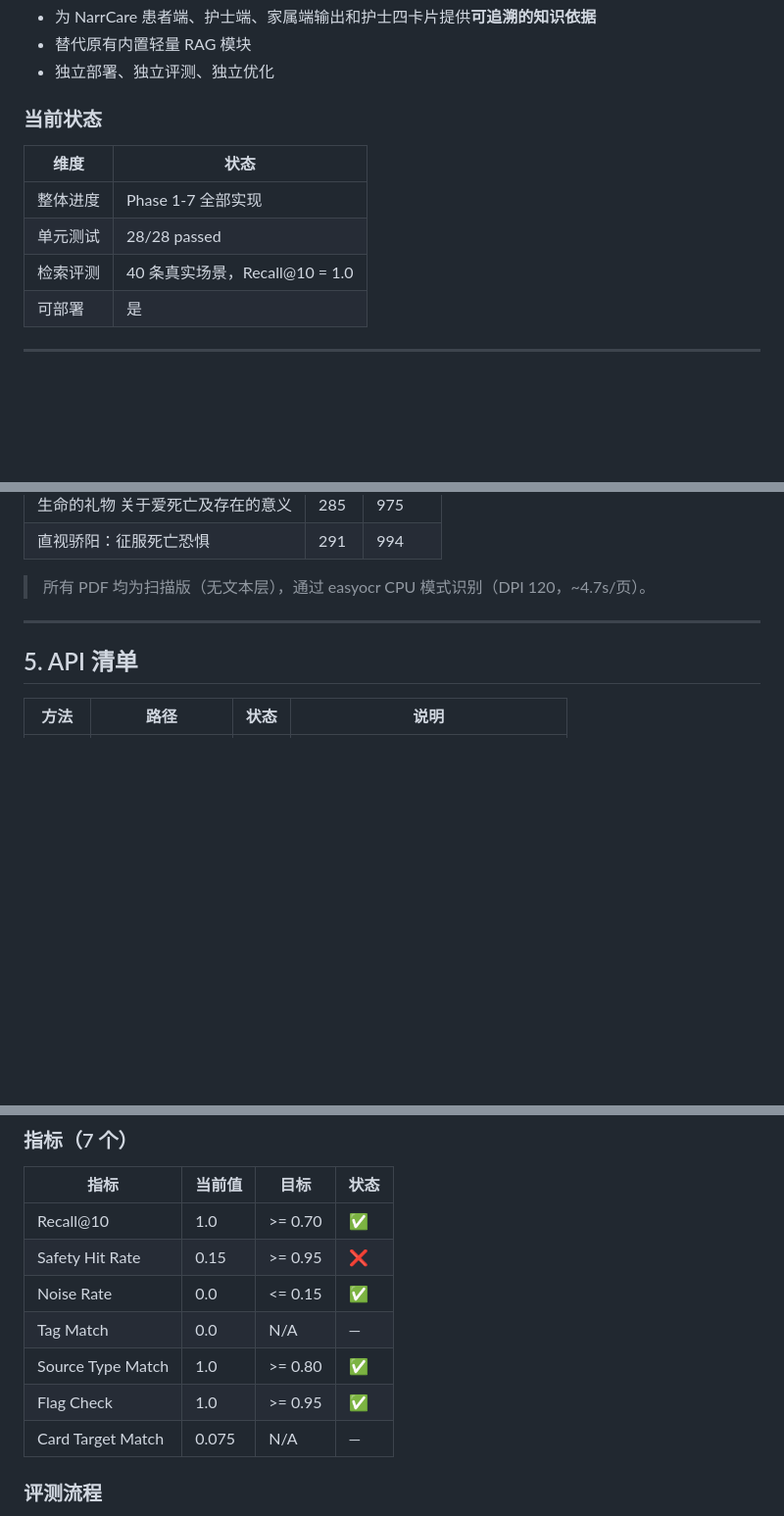
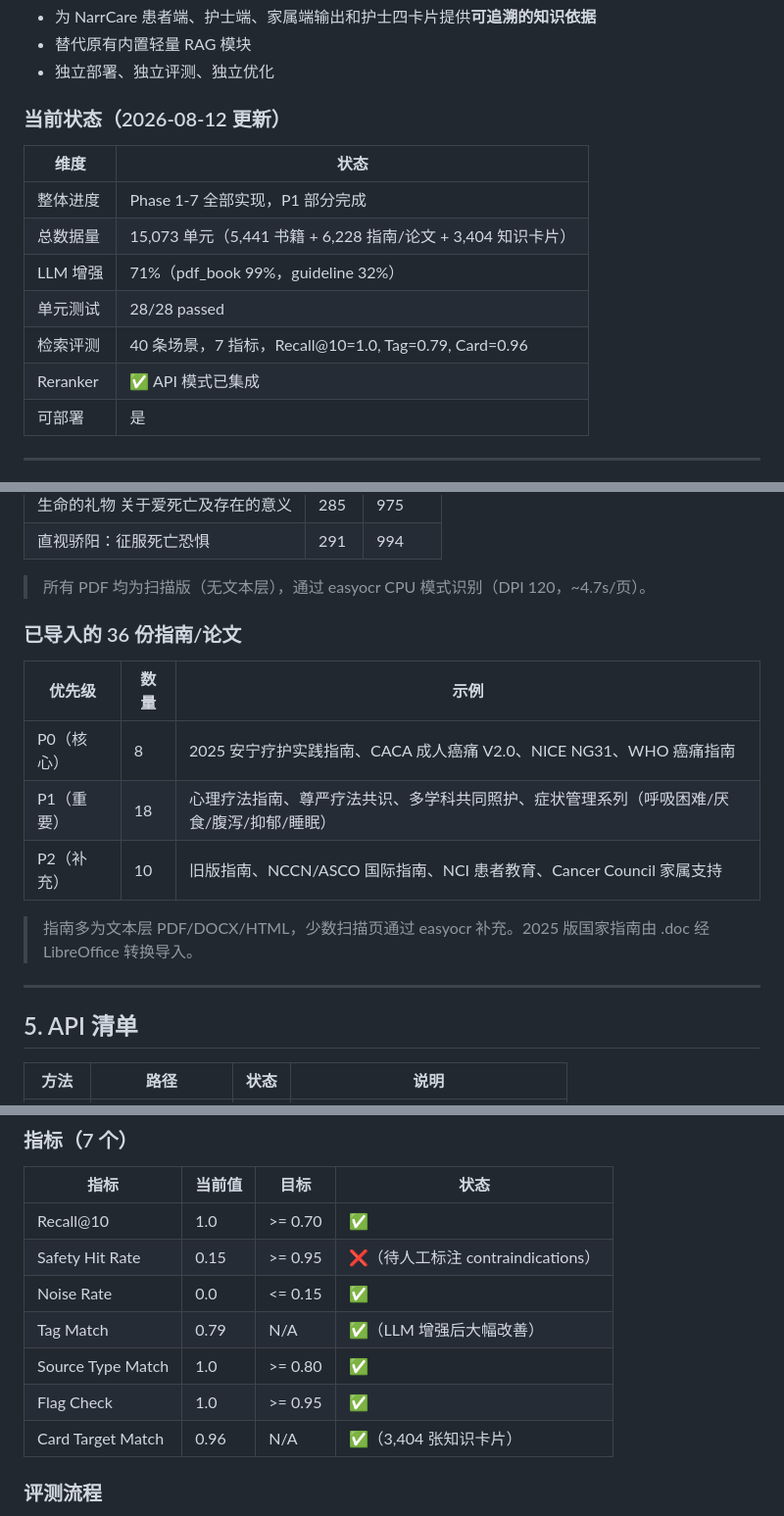
Before and after one commit to Shendu0802/NarrCare-KB, a Markdown page: CLAUDE.md, 3 parts joined by grey strips. Shown at 98% size. Drawn GitHub-style; blank space fills up the shorter version.

```diff
--- a/CLAUDE.md
+++ b/CLAUDE.md
@@ -13,12 +13,15 @@
 - 替代原有内置轻量 RAG 模块
 - 独立部署、独立评测、独立优化
 
-### 当前状态
+### 当前状态（2026-08-12 更新）
 | 维度 | 状态 |
 |------|------|
-| 整体进度 | Phase 1-7 全部实现 |
+| 整体进度 | Phase 1-7 全部实现，P1 部分完成 |
+| 总数据量 | 15,073 单元（5,441 书籍 + 6,228 指南/论文 + 3,404 知识卡片） |
+| LLM 增强 | 71%（pdf_book 99%，guideline 32%） |
 | 单元测试 | 28/28 passed |
-| 检索评测 | 40 条真实场景，Recall@10 = 1.0 |
+| 检索评测 | 40 条场景，7 指标，Recall@10=1.0, Tag=0.79, Card=0.96 |
+| Reranker | ✅ API 模式已集成 |
 | 可部署 | 是 |
 
 ---
@@ -162,6 +165,16 @@ NarrCare_KB/
 | 直视骄阳：征服死亡恐惧 | 291 | 994 |
 
 > 所有 PDF 均为扫描版（无文本层），通过 easyocr CPU 模式识别（DPI 120，~4.7s/页）。
+
+### 已导入的 36 份指南/论文
+
+| 优先级 | 数量 | 示例 |
+|--------|------|------|
+| P0（核心） | 8 | 2025 安宁疗护实践指南、CACA 成人癌痛 V2.0、NICE NG31、WHO 癌痛指南 |
+| P1（重要） | 18 | 心理疗法指南、尊严疗法共识、多学科共同照护、症状管理系列（呼吸困难/厌食/腹泻/抑郁/睡眠） |
+| P2（补充） | 10 | 旧版指南、NCCN/ASCO 国际指南、NCI 患者教育、Cancer Council 家属支持 |
+
+> 指南多为文本层 PDF/DOCX/HTML，少数扫描页通过 easyocr 补充。2025 版国家指南由 .doc 经 LibreOffice 转换导入。
 
 ---
 
@@ -252,12 +265,12 @@ KB_DB_PATH=data/db/kb.sqlite
 | 指标 | 当前值 | 目标 | 状态 |
 |------|--------|------|------|
 | Recall@10 | 1.0 | >= 0.70 | ✅ |
-| Safety Hit Rate | 0.15 | >= 0.95 | ❌ |
+| Safety Hit Rate | 0.15 | >= 0.95 | ❌（待人工标注 contraindications） |
 | Noise Rate | 0.0 | <= 0.15 | ✅ |
-| Tag Match | 0.0 | N/A | — |
+| Tag Match | 0.79 | N/A | ✅（LLM 增强后大幅改善） |
 | Source Type Match | 1.0 | >= 0.80 | ✅ |
 | Flag Check | 1.0 | >= 0.95 | ✅ |
-| Card Target Match | 0.075 | N/A | — |
+| Card Target Match | 0.96 | N/A | ✅（3,404 张知识卡片） |
 
 ### 评测流程
 1. `scripts/discover_ground_truth.py` — 对 40 条 query 运行 dense+sparse 召回，输出候选 chunks
```
Also changed, not shown: other parts of CLAUDE.md (+25 -24 lines).
